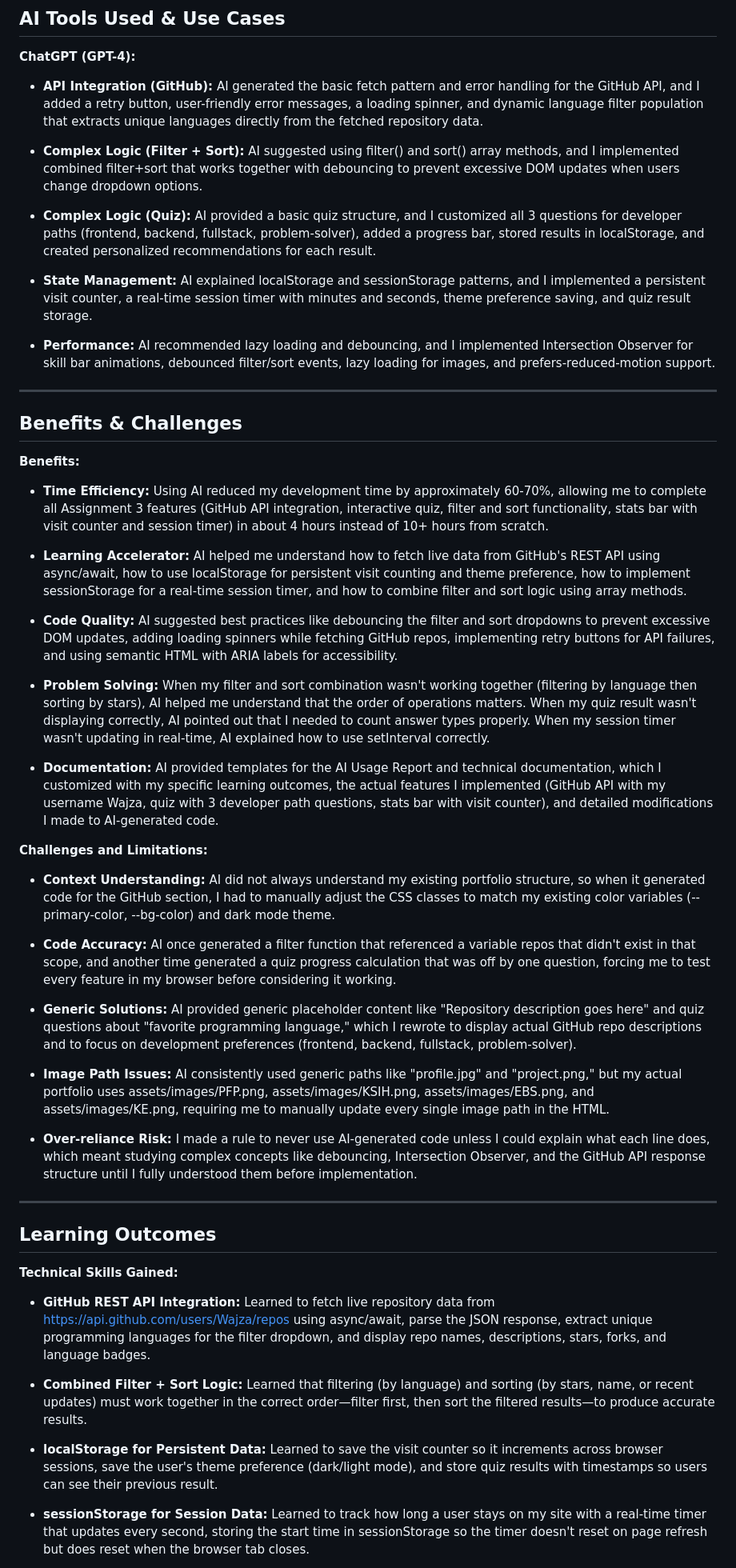
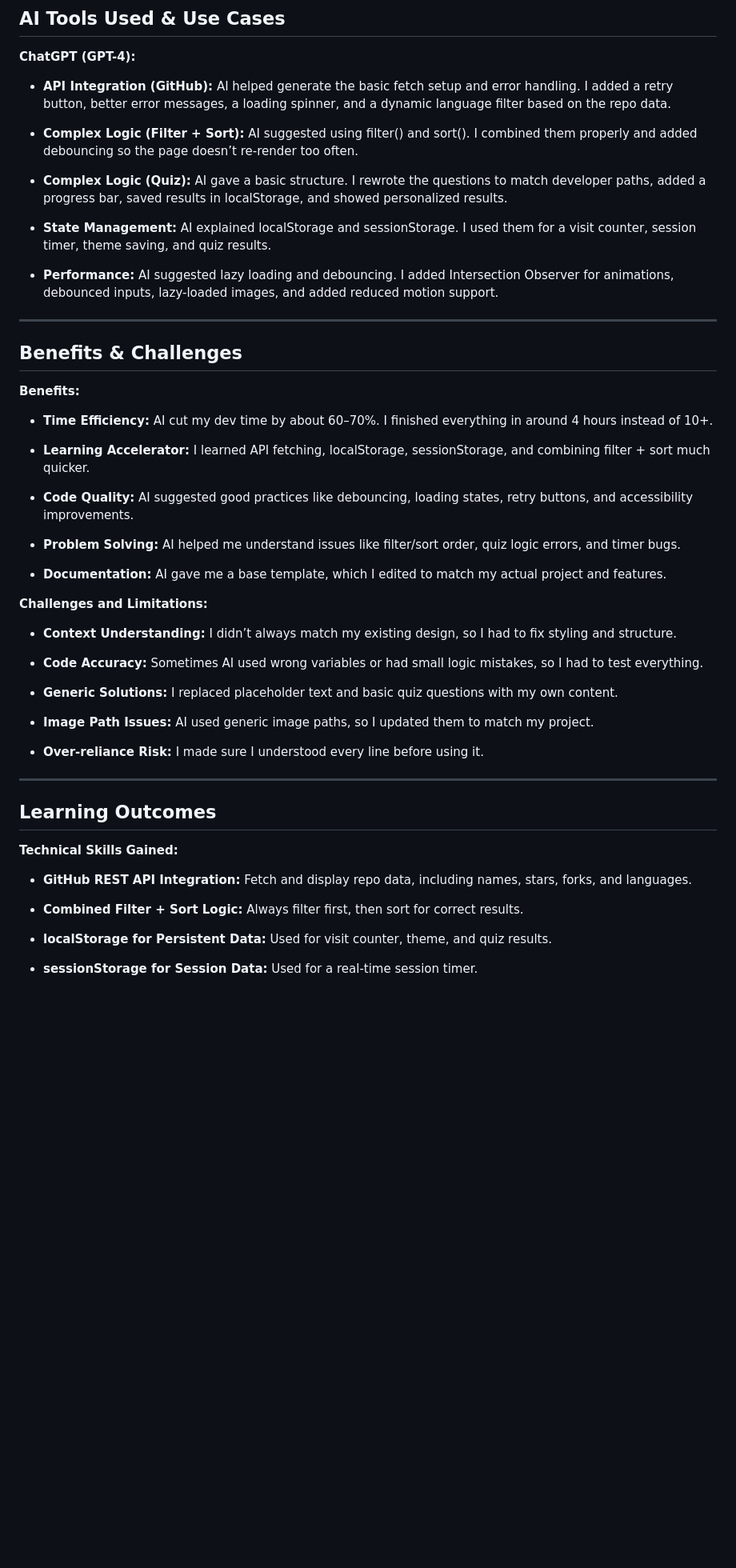
Before and after one commit to Wajza/202262140-WajdAlghamdi-assignment3, a Markdown page: docs/ai-usage-report.md, the part around one of its changes. Shown at 80% size. Rendered like a GitHub page; blank space fills up the shorter version.

Commit message:
Edit AI Report

```diff
--- a/docs/ai-usage-report.md
+++ b/docs/ai-usage-report.md
@@ -5,15 +5,15 @@
 ## AI Tools Used & Use Cases
 
 **ChatGPT (GPT-4):**
-- **API Integration (GitHub):** AI generated the basic fetch pattern and error handling for the GitHub API, and I added a retry button, user-friendly error messages, a loading spinner, and dynamic language filter population that extracts unique languages directly from the fetched repository data.
+- **API Integration (GitHub):** AI helped generate the basic fetch setup and error handling. I added a retry button, better error messages, a loading spinner, and a dynamic language filter based on the repo data.
 
-- **Complex Logic (Filter + Sort):** AI suggested using filter() and sort() array methods, and I implemented combined filter+sort that works together with debouncing to prevent excessive DOM updates when users change dropdown options.
+- **Complex Logic (Filter + Sort):** AI suggested using filter() and sort(). I combined them properly and added debouncing so the page doesn’t re-render too often.
 
-- **Complex Logic (Quiz):** AI provided a basic quiz structure, and I customized all 3 questions for developer paths (frontend, backend, fullstack, problem-solver), added a progress bar, stored results in localStorage, and created personalized recommendations for each result.
+- **Complex Logic (Quiz):** AI gave a basic structure. I rewrote the questions to match developer paths, added a progress bar, saved results in localStorage, and showed personalized results.
 
-- **State Management:** AI explained localStorage and sessionStorage patterns, and I implemented a persistent visit counter, a real-time session timer with minutes and seconds, theme preference saving, and quiz result storage.
+- **State Management:** AI explained localStorage and sessionStorage. I used them for a visit counter, session timer, theme saving, and quiz results.
 
-- **Performance:** AI recommended lazy loading and debouncing, and I implemented Intersection Observer for skill bar animations, debounced filter/sort events, lazy loading for images, and prefers-reduced-motion support.
+- **Performance:** AI suggested lazy loading and debouncing. I added Intersection Observer for animations, debounced inputs, lazy-loaded images, and added reduced motion support.
 
 
 ---
@@ -21,37 +21,36 @@
 ## Benefits & Challenges
 
 **Benefits:**
-- **Time Efficiency:** Using AI reduced my development time by approximately 60-70%, allowing me to complete all Assignment 3 features (GitHub API integration, interactive quiz, filter and sort functionality, stats bar with visit counter and session timer) in about 4 hours instead of 10+ hours from scratch.
+- **Time Efficiency:** AI cut my dev time by about 60–70%. I finished everything in around 4 hours instead of 10+.
 
-- **Learning Accelerator:** AI helped me understand how to fetch live data from GitHub's REST API using async/await, how to use localStorage for persistent visit counting and theme preference, how to implement sessionStorage for a real-time session timer, and how to combine filter and sort logic using array methods.
+- **Learning Accelerator:** I learned API fetching, localStorage, sessionStorage, and combining filter + sort much quicker.
 
-- **Code Quality:**	AI suggested best practices like debouncing the filter and sort dropdowns to prevent excessive DOM updates, adding loading spinners while fetching GitHub repos, implementing retry buttons for API failures, and using semantic HTML with ARIA labels for accessibility.
+- **Code Quality:**	AI suggested good practices like debouncing, loading states, retry buttons, and accessibility improvements.
 
-- **Problem Solving:** When my filter and sort combination wasn't working together (filtering by language then sorting by stars), AI helped me understand that the order of operations matters. When my quiz result wasn't displaying correctly, AI pointed out that I needed to count answer types properly. When my session timer wasn't updating in real-time, AI explained how to use setInterval correctly.
+- **Problem Solving:** AI helped me understand issues like filter/sort order, quiz logic errors, and timer bugs.
 
-- **Documentation:** AI provided templates for the AI Usage Report and technical documentation, which I customized with my specific learning outcomes, the actual features I implemented (GitHub API with my username Wajza, quiz with 3 developer path questions, stats bar with visit counter), and detailed modifications I made to AI-generated code.
+- **Documentation:** AI gave me a base template, which I edited to match my actual project and features.
 
 **Challenges and Limitations:**
-- **Context Understanding:** AI did not always understand my existing portfolio structure, so when it generated code for the GitHub section, I had to manually adjust the CSS classes to match my existing color variables (--primary-color, --bg-color) and dark mode theme.
+- **Context Understanding:** I didn’t always match my existing design, so I had to fix styling and structure.
 
-- **Code Accuracy:**  AI once generated a filter function that referenced a variable repos that didn't exist in that scope, and another time generated a quiz progress calculation that was off by one question, forcing me to test every feature in my browser before considering it working.
+- **Code Accuracy:** Sometimes AI used wrong variables or had small logic mistakes, so I had to test everything.
 
-- **Generic Solutions:** AI provided generic placeholder content like "Repository description goes here" and quiz questions about "favorite programming language," which I rewrote to display actual GitHub repo descriptions and to focus on development preferences (frontend, backend, fullstack, problem-solver).
+- **Generic Solutions:** I replaced placeholder text and basic quiz questions with my own content.
 
-- **Image Path Issues:** AI consistently used generic paths like "profile.jpg" and "project.png," but my actual portfolio uses assets/images/PFP.png, assets/images/KSIH.png, assets/images/EBS.png, and assets/images/KE.png, requiring me to manually update every single image path in the HTML.
+- **Image Path Issues:** AI used generic image paths, so I updated them to match my project.
 
-- **Over-reliance Risk:**  I made a rule to never use AI-generated code unless I could explain what each line does, which meant studying complex concepts like debouncing, Intersection Observer, and the GitHub API response structure until I fully understood them before implementation.
-
+- **Over-reliance Risk:**  I made sure I understood every line before using it.
 ---
 
 ## Learning Outcomes
 
 **Technical Skills Gained:**
-- **GitHub REST API Integration:** Learned to fetch live repository data from https://api.github.com/users/Wajza/repos using async/await, parse the JSON response, extract unique programming languages for the filter dropdown, and display repo names, descriptions, stars, forks, and language badges.
+- **GitHub REST API Integration:** Fetch and display repo data, including names, stars, forks, and languages.
 
-- **Combined Filter + Sort Logic:** Learned that filtering (by language) and sorting (by stars, name, or recent updates) must work together in the correct order—filter first, then sort the filtered results—to produce accurate results.
+- **Combined Filter + Sort Logic:** Always filter first, then sort for correct results.
 
-- **localStorage for Persistent Data:** Learned to save the visit counter so it increments across browser sessions, save the user's theme preference (dark/light mode), and store quiz results with timestamps so users can see their previous result.
+- **localStorage for Persistent Data:** Used for visit counter, theme, and quiz results.
 
-- **sessionStorage for Session Data:** Learned to track how long a user stays on my site with a real-time timer that updates every second, storing the start time in sessionStorage so the timer doesn't reset on page refresh but does reset when the browser tab closes.
+- **sessionStorage for Session Data:** Used for a real-time session timer.
 
```
Also changed, not shown: other parts of docs/ai-usage-report.md (+11 -11 lines).
